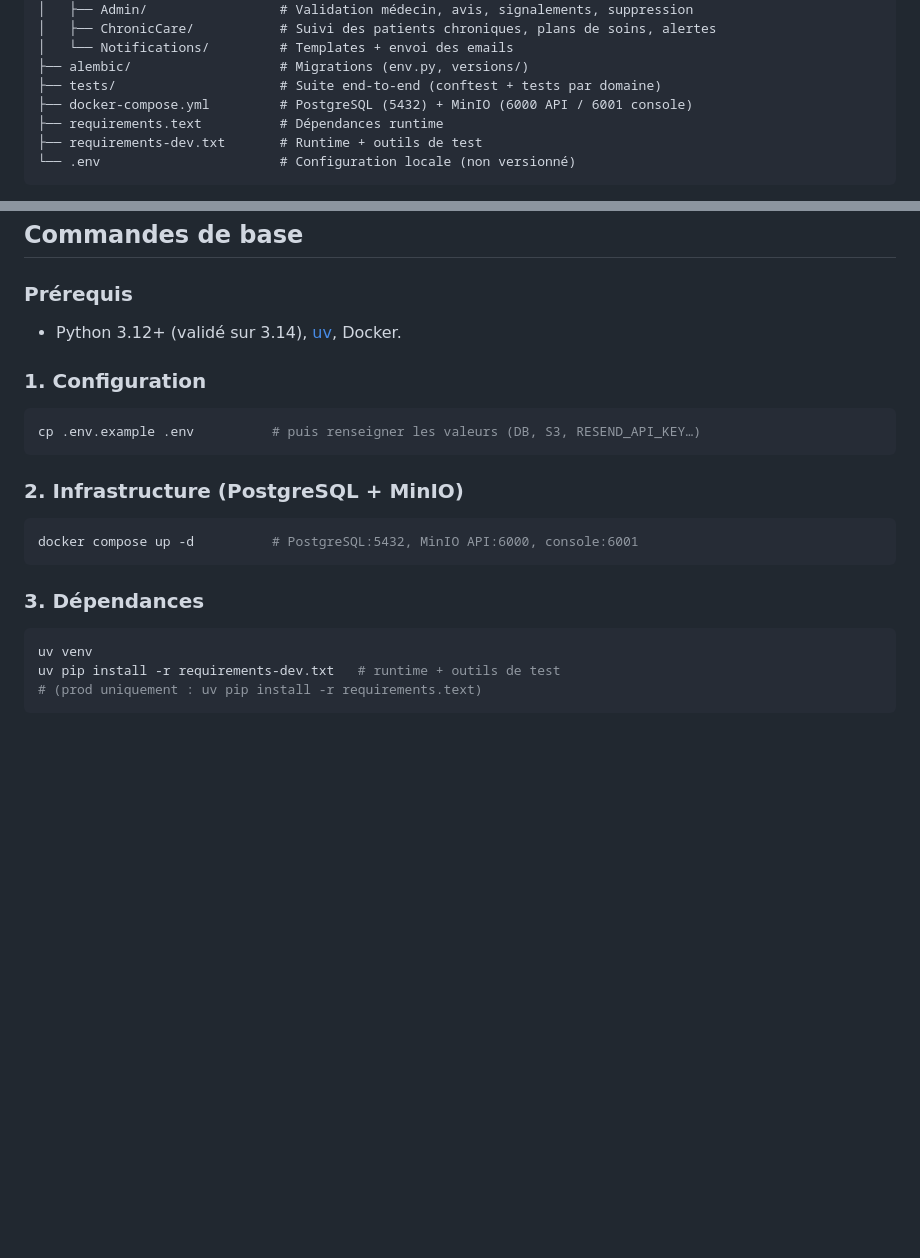
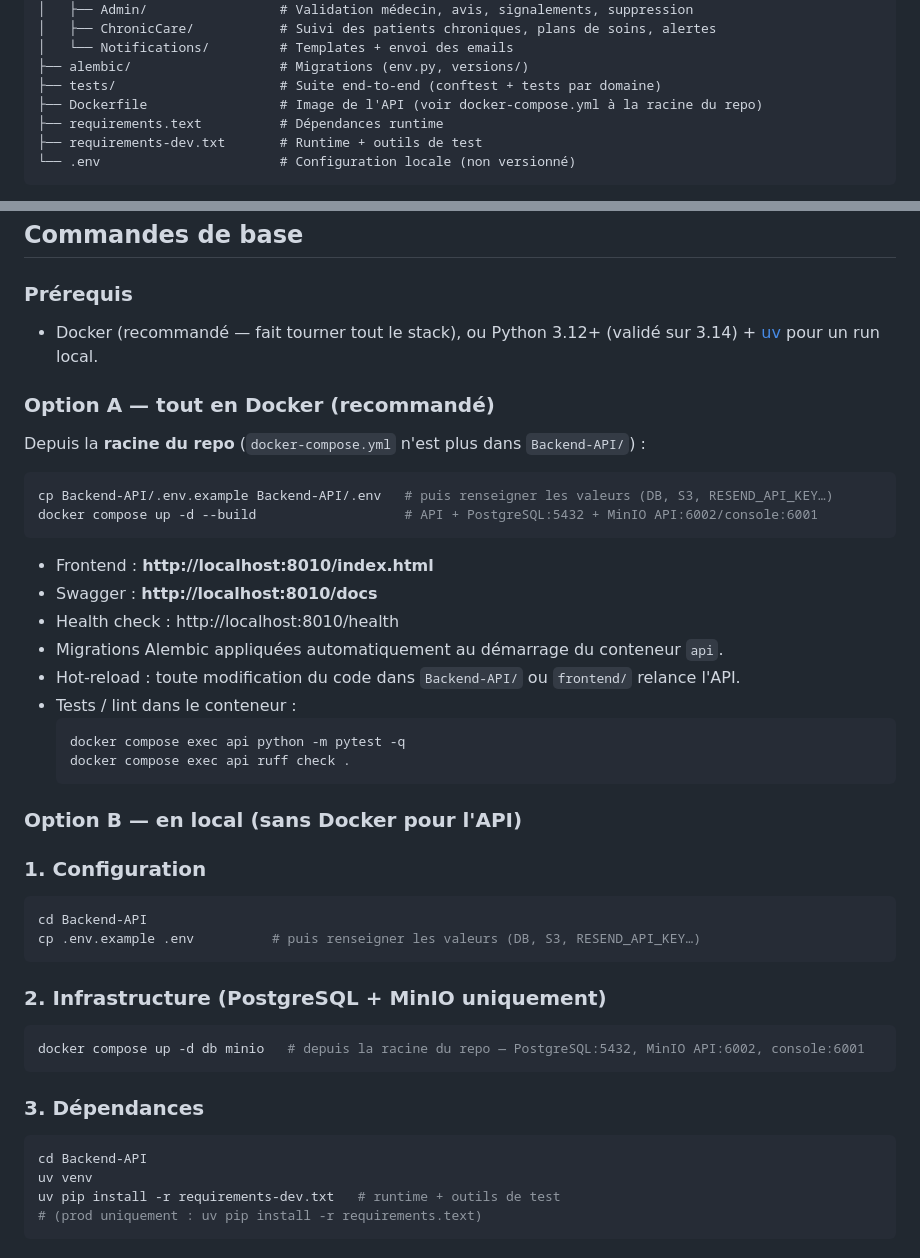
Before and after one commit to Fatou-Hub867/Carnet-, a Markdown page: Backend-API/Readme.md, 2 parts joined by grey strips. Rendered like a GitHub page; blank space fills up the shorter version.

Commit message:
docs: document the Docker-first workflow after moving docker-compose.yml to repo root

````diff
--- a/Backend-API/Readme.md
+++ b/Backend-API/Readme.md
@@ -54,7 +54,7 @@ Backend-API/
 │   └── Notifications/         # Templates + envoi des emails
 ├── alembic/                   # Migrations (env.py, versions/)
 ├── tests/                     # Suite end-to-end (conftest + tests par domaine)
-├── docker-compose.yml         # PostgreSQL (5432) + MinIO (6000 API / 6001 console)
+├── Dockerfile                 # Image de l'API (voir docker-compose.yml à la racine du repo)
 ├── requirements.text          # Dépendances runtime
 ├── requirements-dev.txt       # Runtime + outils de test
 └── .env                       # Configuration locale (non versionné)
@@ -83,20 +83,42 @@ Backend-API/
 ## Commandes de base
 
 ### Prérequis
-- Python 3.12+ (validé sur 3.14), [uv](https://docs.astral.sh/uv/), Docker.
+- Docker (recommandé — fait tourner tout le stack), ou Python 3.12+ (validé sur 3.14) + [uv](https://docs.astral.sh/uv/) pour un run local.
+
+### Option A — tout en Docker (recommandé)
+
+Depuis la **racine du repo** (`docker-compose.yml` n'est plus dans `Backend-API/`) :
+```bash
+cp Backend-API/.env.example Backend-API/.env   # puis renseigner les valeurs (DB, S3, RESEND_API_KEY…)
+docker compose up -d --build                   # API + PostgreSQL:5432 + MinIO API:6002/console:6001
+```
+- Frontend : **http://localhost:8010/index.html**
+- Swagger : **http://localhost:8010/docs**
+- Health check : http://localhost:8010/health
+- Migrations Alembic appliquées automatiquement au démarrage du conteneur `api`.
+- Hot-reload : toute modification du code dans `Backend-API/` ou `frontend/` relance l'API.
+- Tests / lint dans le conteneur :
+  ```bash
+  docker compose exec api python -m pytest -q
+  docker compose exec api ruff check .
+  ```
+
+### Option B — en local (sans Docker pour l'API)
 
 ### 1. Configuration
 ```bash
+cd Backend-API
 cp .env.example .env          # puis renseigner les valeurs (DB, S3, RESEND_API_KEY…)
 ```
 
-### 2. Infrastructure (PostgreSQL + MinIO)
+### 2. Infrastructure (PostgreSQL + MinIO uniquement)
 ```bash
-docker compose up -d          # PostgreSQL:5432, MinIO API:6000, console:6001
+docker compose up -d db minio   # depuis la racine du repo — PostgreSQL:5432, MinIO API:6002, console:6001
 ```
 
 ### 3. Dépendances
 ```bash
+cd Backend-API
 uv venv
 uv pip install -r requirements-dev.txt   # runtime + outils de test
 # (prod uniquement : uv pip install -r requirements.text)
````
Also changed, not shown: CLAUDE.md (+30 -4 lines), README.md (+22 -3 lines).
